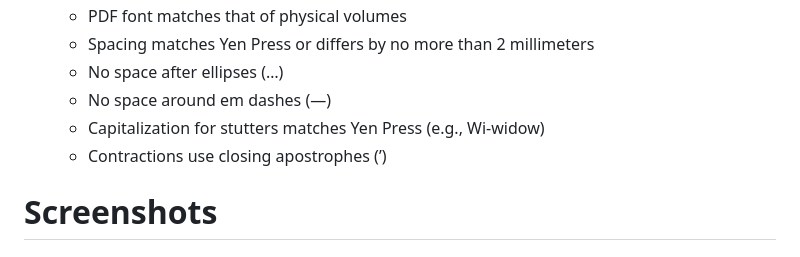
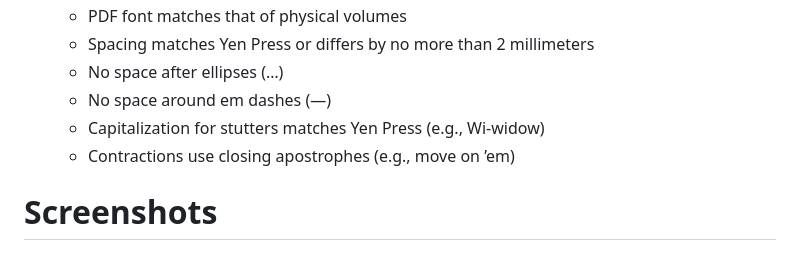
Before and after one commit to WorldEnd/worldend-formatting, a Markdown page: README.md, the part around one of its changes. Rendered like a GitHub page.

```diff
--- a/README.md
+++ b/README.md
@@ -53,7 +55,7 @@ python ./Scripts/output_epub.py "./Volumes/Volume_03/" "./Output_v03/"
   - No space after ellipses (…)
   - No space around em dashes (—)
   - Capitalization for stutters matches Yen Press (e.g., Wi-widow)
-  - Contractions use closing apostrophes (’)
+  - Contractions use closing apostrophes (e.g., move on ’em)
 
 # Screenshots
 ## PDF
```
Also changed, not shown: other parts of README.md (+2 -0 lines).
